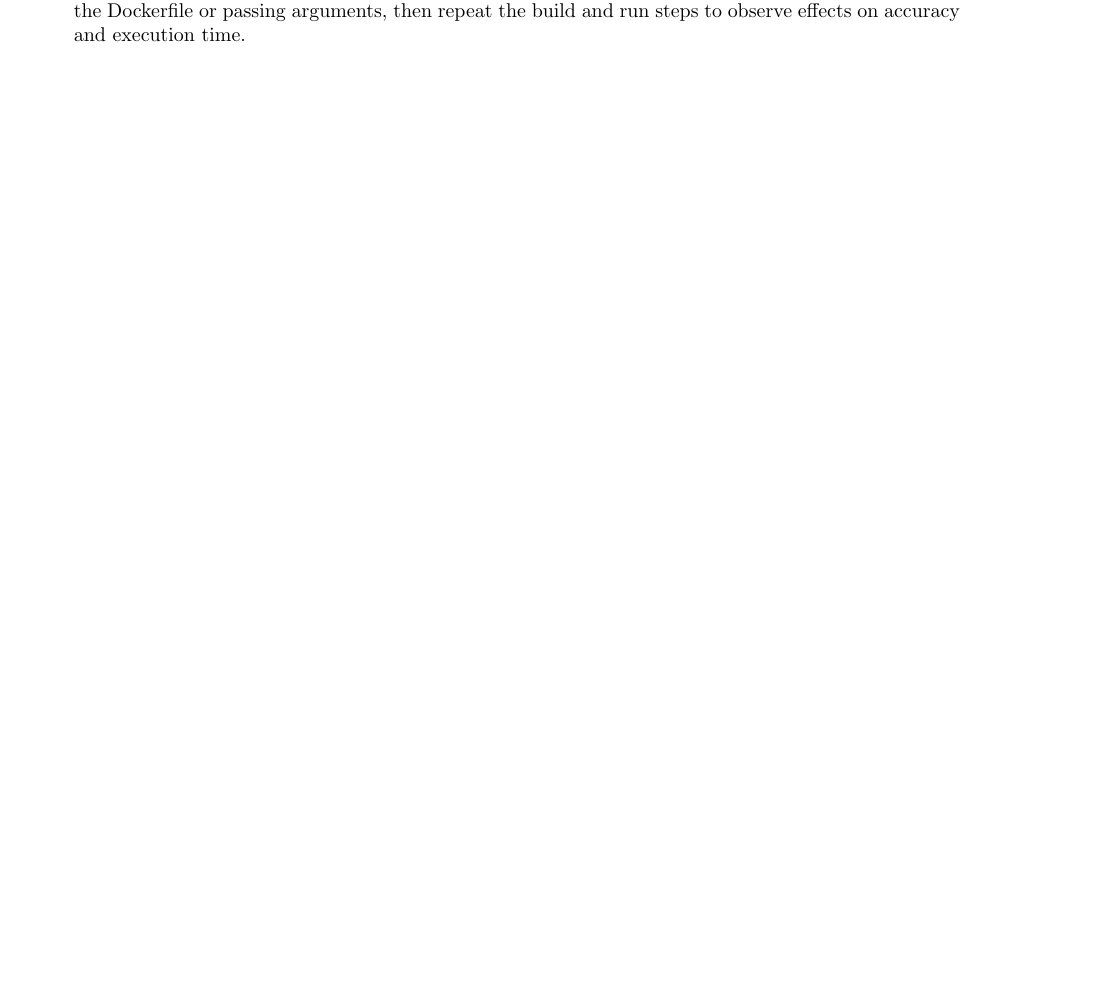
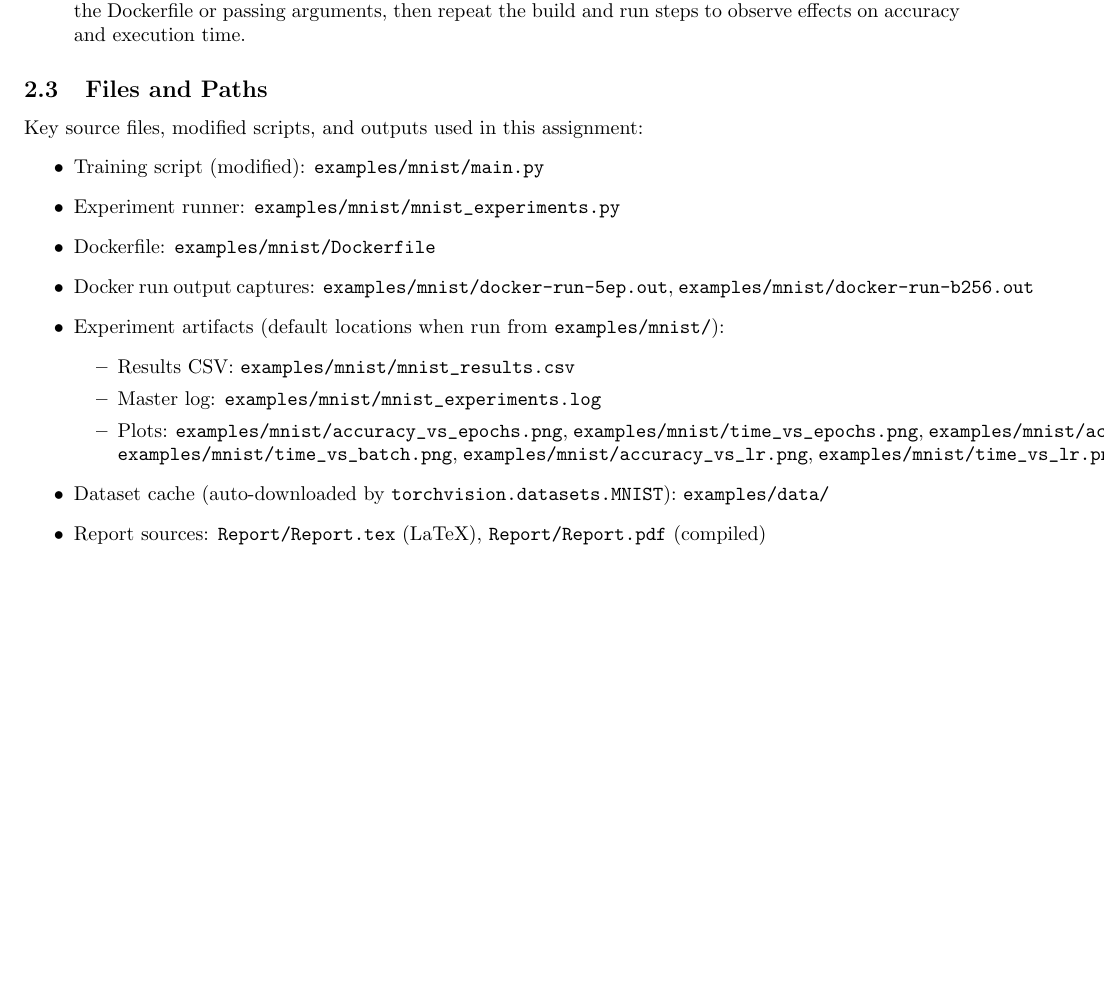
Before and after one commit to Ruturaj-Vasant/AI-in-Container, a LaTeX paper (Report/Report.tex): part of page 2 of 7, cut so that both start at the same text, the shorter picture padded with empty space. Compiled offline with pdfLaTeX.

Commit message:
Docs: add explicit file paths for scripts, outputs, and logs in Report and README

```diff
--- a/Report/Report.tex
+++ b/Report/Report.tex
@@ -60,6 +60,23 @@ docker run -it mnist 2>&1 | tee docker-run.out
     \end{verbatim}
     \item Modify hyperparameters such as epochs, batch size, and learning rate by changing the command in the Dockerfile or passing arguments, then repeat the build and run steps to observe effects on accuracy and execution time.
 \end{enumerate}
+
+\subsection{Files and Paths}
+Key source files, modified scripts, and outputs used in this assignment:
+\begin{itemize}
+    \item Training script (modified): \verb|examples/mnist/main.py|
+    \item Experiment runner: \verb|examples/mnist/mnist_experiments.py|
+    \item Dockerfile: \verb|examples/mnist/Dockerfile|
+    \item Docker run output captures: \verb|examples/mnist/docker-run-5ep.out|, \verb|examples/mnist/docker-run-b256.out|
+    \item Experiment artifacts (default locations when run from \verb|examples/mnist/|):
+    \begin{itemize}
+        \item Results CSV: \verb|examples/mnist/mnist_results.csv|
+        \item Master log: \verb|examples/mnist/mnist_experiments.log|
+        \item Plots: \verb|examples/mnist/accuracy_vs_epochs.png|, \verb|examples/mnist/time_vs_epochs.png|, \verb|examples/mnist/accuracy_vs_batch.png|, \verb|examples/mnist/time_vs_batch.png|, \verb|examples/mnist/accuracy_vs_lr.png|, \verb|examples/mnist/time_vs_lr.png|
+    \end{itemize}
+    \item Dataset cache (auto-downloaded by \verb|torchvision.datasets.MNIST|): \verb|examples/data/|
+    \item Report sources: \verb|Report/Report.tex| (LaTeX), \verb|Report/Report.pdf| (compiled)
+\end{itemize}
 
 % Figures showing the workflow steps
 \begin{figure}[!htbp]
```
Also changed, not shown: README.md.
